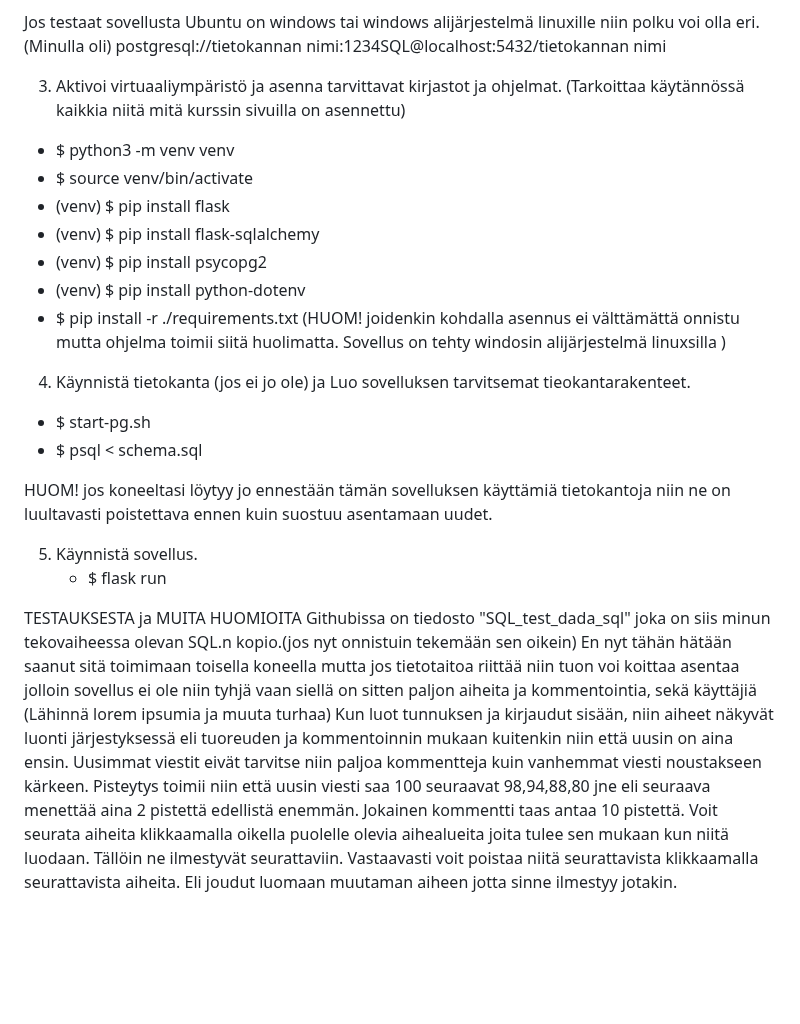
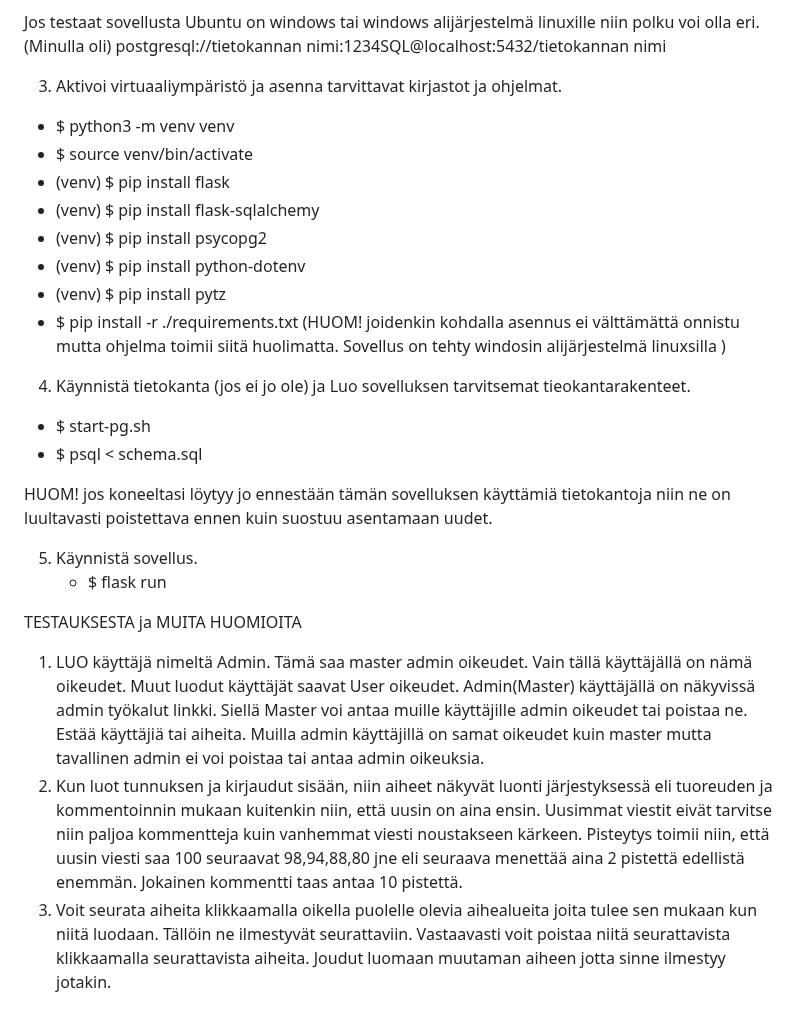
Before and after one commit to MrRuho/WEPSovellus, a Markdown page: README.md, the part around one of its changes. Drawn GitHub-style; blank space fills up the shorter version.

```diff
--- a/README.md
+++ b/README.md
@@ -57,13 +56,14 @@ ASENNUS OHJEET. Linux
 
 Jos testaat sovellusta Ubuntu on windows tai windows alijärjestelmä linuxille niin polku voi olla eri. (Minulla oli) postgresql://tietokannan nimi:1234SQL@localhost:5432/tietokannan nimi
 
-3. Aktivoi virtuaaliympäristö ja asenna tarvittavat kirjastot ja ohjelmat. (Tarkoittaa käytännössä kaikkia niitä mitä kurssin sivuilla on asennettu)
+3. Aktivoi virtuaaliympäristö ja asenna tarvittavat kirjastot ja ohjelmat.
   - $ python3 -m venv venv
   - $ source venv/bin/activate
   - (venv) $ pip install flask
   - (venv) $ pip install flask-sqlalchemy
   - (venv) $ pip install psycopg2
   - (venv) $ pip install python-dotenv
+  - (venv) $ pip install pytz
   - $ pip install -r ./requirements.txt (HUOM! joidenkin kohdalla asennus ei välttämättä onnistu mutta ohjelma toimii siitä huolimatta. Sovellus on tehty windosin alijärjestelmä linuxsilla )
 
 4. Käynnistä tietokanta (jos ei jo ole) ja Luo sovelluksen tarvitsemat tieokantarakenteet.
@@ -76,7 +76,6 @@ HUOM! jos koneeltasi löytyy jo ennestään tämän sovelluksen käyttämiä tie
    - $ flask run
 
 TESTAUKSESTA ja MUITA HUOMIOITA
-Githubissa on tiedosto "SQL_test_dada_sql" joka on siis minun tekovaiheessa olevan SQL.n kopio.(jos nyt onnistuin tekemään sen oikein) En nyt tähän hätään saanut sitä toimimaan toisella koneella mutta jos tietotaitoa riittää niin tuon voi koittaa asentaa jolloin
-sovellus ei ole niin tyhjä vaan siellä on sitten paljon aiheita ja kommentointia, sekä käyttäjiä (Lähinnä lorem ipsumia ja muuta turhaa)
-Kun luot tunnuksen ja kirjaudut sisään, niin aiheet näkyvät luonti järjestyksessä eli tuoreuden ja kommentoinnin mukaan kuitenkin niin että uusin on aina ensin. Uusimmat viestit eivät tarvitse niin paljoa kommentteja kuin vanhemmat viesti noustakseen kärkeen. Pisteytys toimii niin että uusin viesti saa 100 seuraavat 98,94,88,80 jne eli seuraava menettää aina 2 pistettä edellistä enemmän. Jokainen kommentti taas antaa 10 pistettä.
-Voit seurata aiheita klikkaamalla oikella puolelle olevia aihealueita joita tulee sen mukaan kun niitä luodaan. Tällöin ne ilmestyvät seurattaviin. Vastaavasti voit poistaa niitä seurattavista klikkaamalla seurattavista aiheita. Eli joudut luomaan muutaman aiheen jotta sinne ilmestyy jotakin.
+1. LUO käyttäjä nimeltä Admin. Tämä saa master admin oikeudet. Vain tällä käyttäjällä on nämä oikeudet. Muut luodut käyttäjät saavat User oikeudet. Admin(Master) käyttäjällä on näkyvissä admin työkalut linkki. Siellä Master voi antaa muille käyttäjille admin oikeudet tai poistaa ne. Estää käyttäjiä tai aiheita. Muilla admin käyttäjillä on samat oikeudet kuin master mutta tavallinen admin ei voi poistaa tai antaa admin oikeuksia.
+2.  Kun luot tunnuksen ja kirjaudut sisään, niin aiheet näkyvät luonti järjestyksessä eli tuoreuden ja kommentoinnin mukaan kuitenkin niin, että uusin on aina ensin. Uusimmat viestit eivät tarvitse niin paljoa kommentteja kuin vanhemmat viesti noustakseen kärkeen. Pisteytys toimii niin, että uusin viesti saa 100 seuraavat 98,94,88,80 jne eli seuraava menettää aina 2 pistettä edellistä enemmän. Jokainen kommentti taas antaa 10 pistettä.
+3.  Voit seurata aiheita klikkaamalla oikella puolelle olevia aihealueita joita tulee sen mukaan kun niitä luodaan. Tällöin ne ilmestyvät seurattaviin. Vastaavasti voit poistaa niitä seurattavista klikkaamalla seurattavista aiheita. Joudut luomaan muutaman aiheen jotta sinne ilmestyy jotakin.
```
Also changed, not shown: other parts of README.md (+11 -12 lines).
